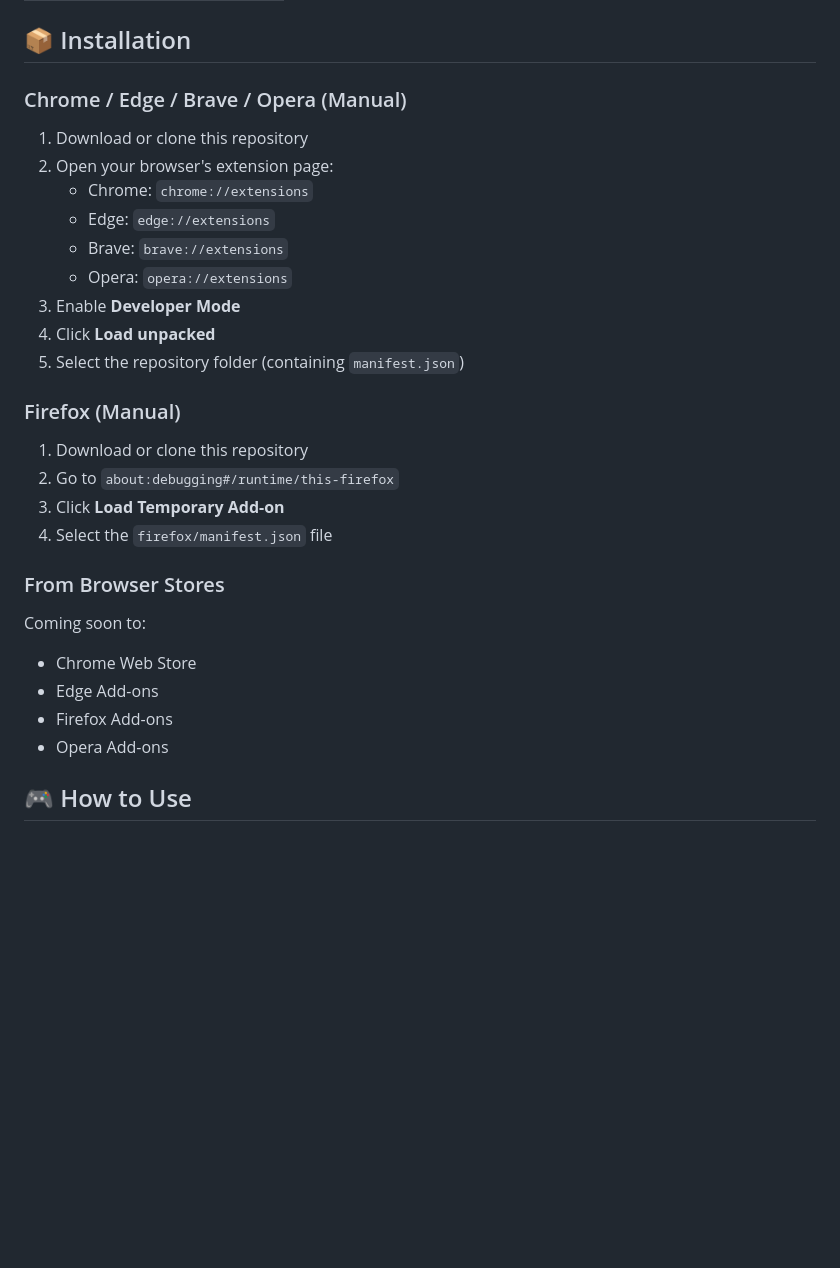
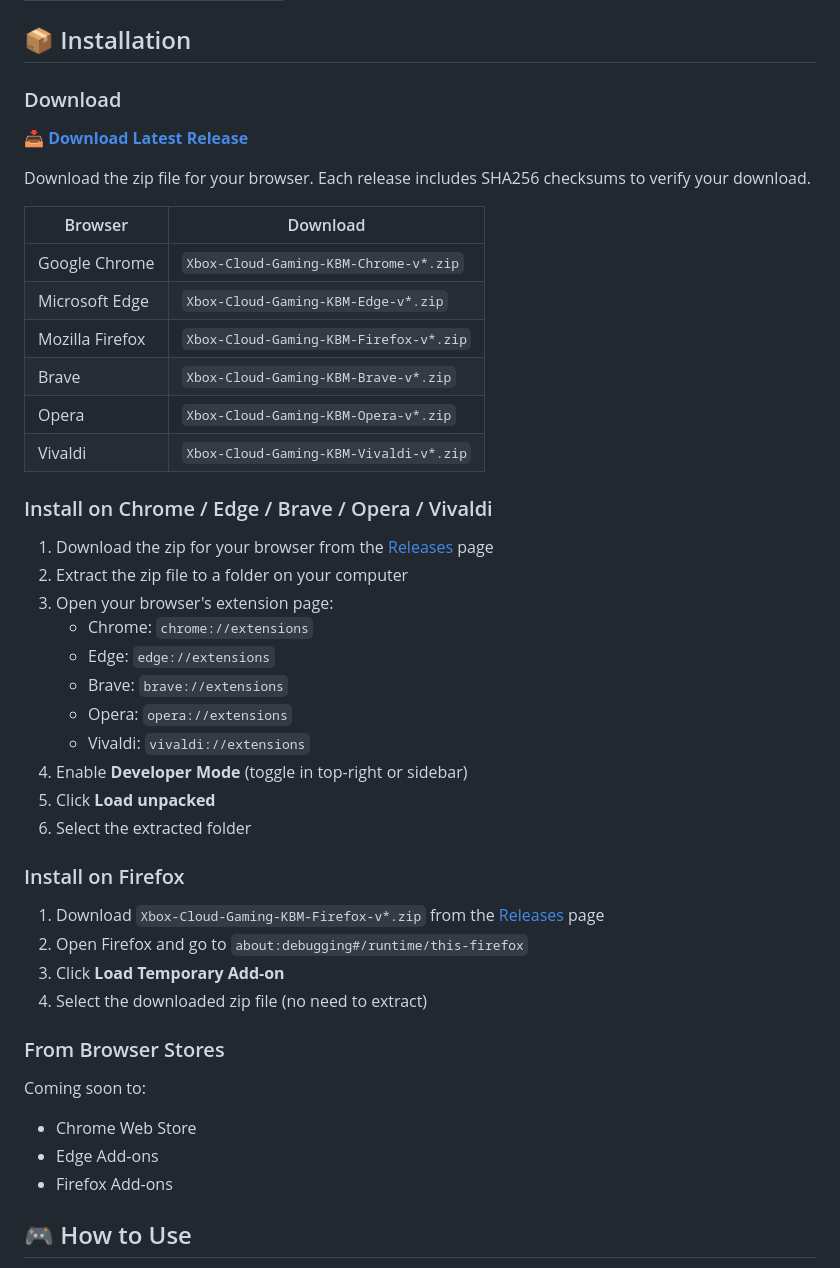
Before and after one commit to jeremiahjordanisaacson/Keyboard-Mouse-for-Xbox-Cloud-Gaming, a Markdown page: README.md, the part around one of its changes. GitHub-like rendering; blank space fills up the shorter version.

Commit message:
Update README with download links and installation instructions

```diff
--- a/README.md
+++ b/README.md
@@ -42,24 +43,41 @@ This browser extension injects a virtual Xbox controller into the Xbox Cloud Gam
 
 ## 📦 Installation
 
-### Chrome / Edge / Brave / Opera (Manual)
+### Download
 
-1. Download or clone this repository
-2. Open your browser's extension page:
+**[📥 Download Latest Release](https://github.com/jeremiahjordanisaacson/Keyboard-Mouse-for-Xbox-Cloud-Gaming/releases/latest)**
+
+Download the zip file for your browser. Each release includes SHA256 checksums to verify your download.
+
+| Browser | Download |
+|---------|----------|
+| Google Chrome | `Xbox-Cloud-Gaming-KBM-Chrome-v*.zip` |
+| Microsoft Edge | `Xbox-Cloud-Gaming-KBM-Edge-v*.zip` |
+| Mozilla Firefox | `Xbox-Cloud-Gaming-KBM-Firefox-v*.zip` |
+| Brave | `Xbox-Cloud-Gaming-KBM-Brave-v*.zip` |
+| Opera | `Xbox-Cloud-Gaming-KBM-Opera-v*.zip` |
+| Vivaldi | `Xbox-Cloud-Gaming-KBM-Vivaldi-v*.zip` |
+
+### Install on Chrome / Edge / Brave / Opera / Vivaldi
+
+1. Download the zip for your browser from the [Releases](https://github.com/jeremiahjordanisaacson/Keyboard-Mouse-for-Xbox-Cloud-Gaming/releases/latest) page
+2. Extract the zip file to a folder on your computer
+3. Open your browser's extension page:
    - Chrome: `chrome://extensions`
    - Edge: `edge://extensions`
    - Brave: `brave://extensions`
    - Opera: `opera://extensions`
-3. Enable **Developer Mode**
-4. Click **Load unpacked**
-5. Select the repository folder (containing `manifest.json`)
+   - Vivaldi: `vivaldi://extensions`
+4. Enable **Developer Mode** (toggle in top-right or sidebar)
+5. Click **Load unpacked**
+6. Select the extracted folder
 
-### Firefox (Manual)
+### Install on Firefox
 
-1. Download or clone this repository
-2. Go to `about:debugging#/runtime/this-firefox`
+1. Download `Xbox-Cloud-Gaming-KBM-Firefox-v*.zip` from the [Releases](https://github.com/jeremiahjordanisaacson/Keyboard-Mouse-for-Xbox-Cloud-Gaming/releases/latest) page
+2. Open Firefox and go to `about:debugging#/runtime/this-firefox`
 3. Click **Load Temporary Add-on**
-4. Select the `firefox/manifest.json` file
+4. Select the downloaded zip file (no need to extract)
 
 ### From Browser Stores
 
@@ -67,7 +85,6 @@ Coming soon to:
 - Chrome Web Store
 - Edge Add-ons
 - Firefox Add-ons
-- Opera Add-ons
 
 ## 🎮 How to Use
 
```
Also changed, not shown: other parts of README.md (+1 -0 lines).
